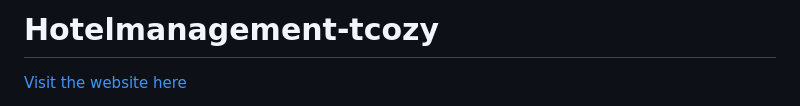
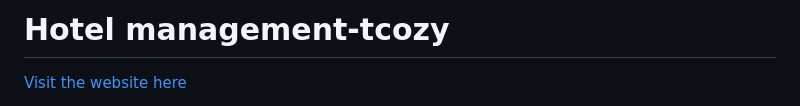
Before and after one commit to IsaLubs/Tcozy, a Markdown page: README.md, the part around the change. GitHub-like rendering.

```diff
--- a/README.md
+++ b/README.md
@@ -1,4 +1,4 @@
-# Hotelmanagement-tcozy
+# Hotel management-tcozy
 [Visit the website here](https://hotelmanagement-tcozy-a5d15030424a.herokuapp.com/)
 
 Welcome to our comprehensive Django Hotel Management System! We're thrilled to have you on board. Whether you're a hotel manager, staff member, or developer, this system is designed to streamline your operations and enhance guest experiences.
```
